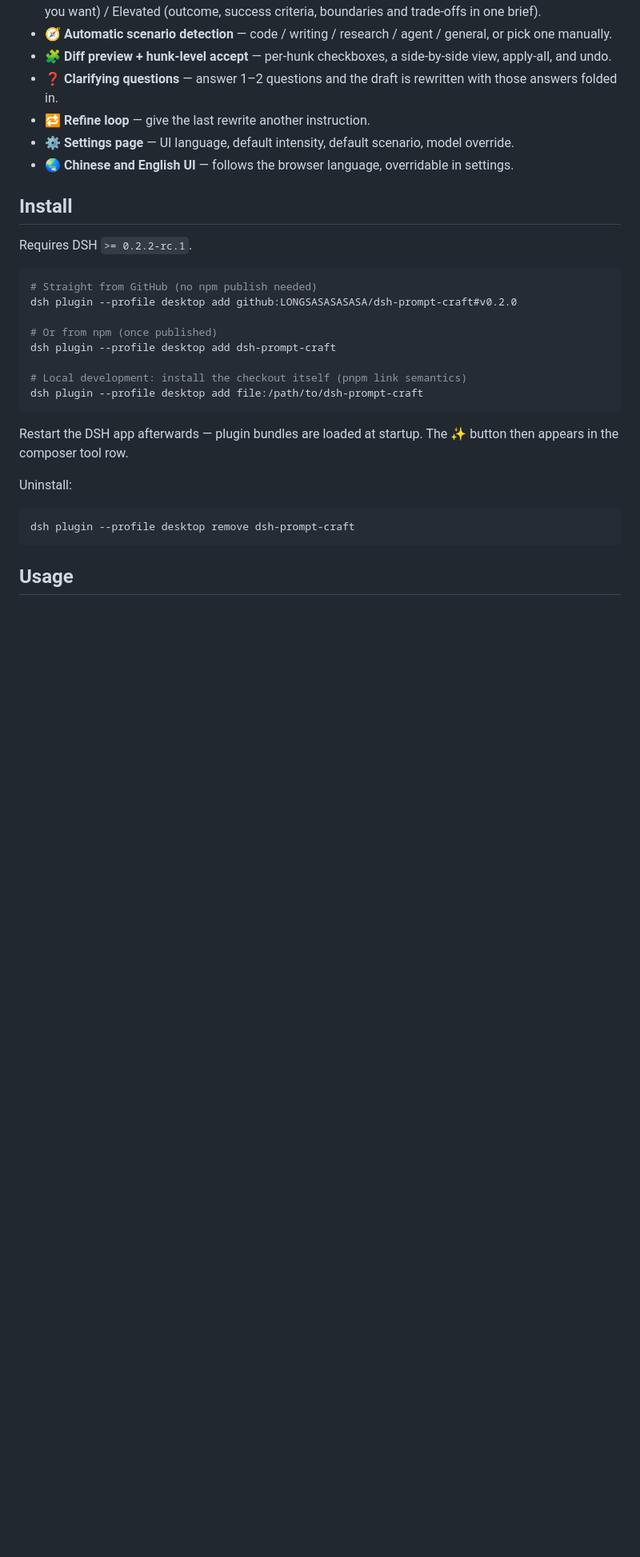
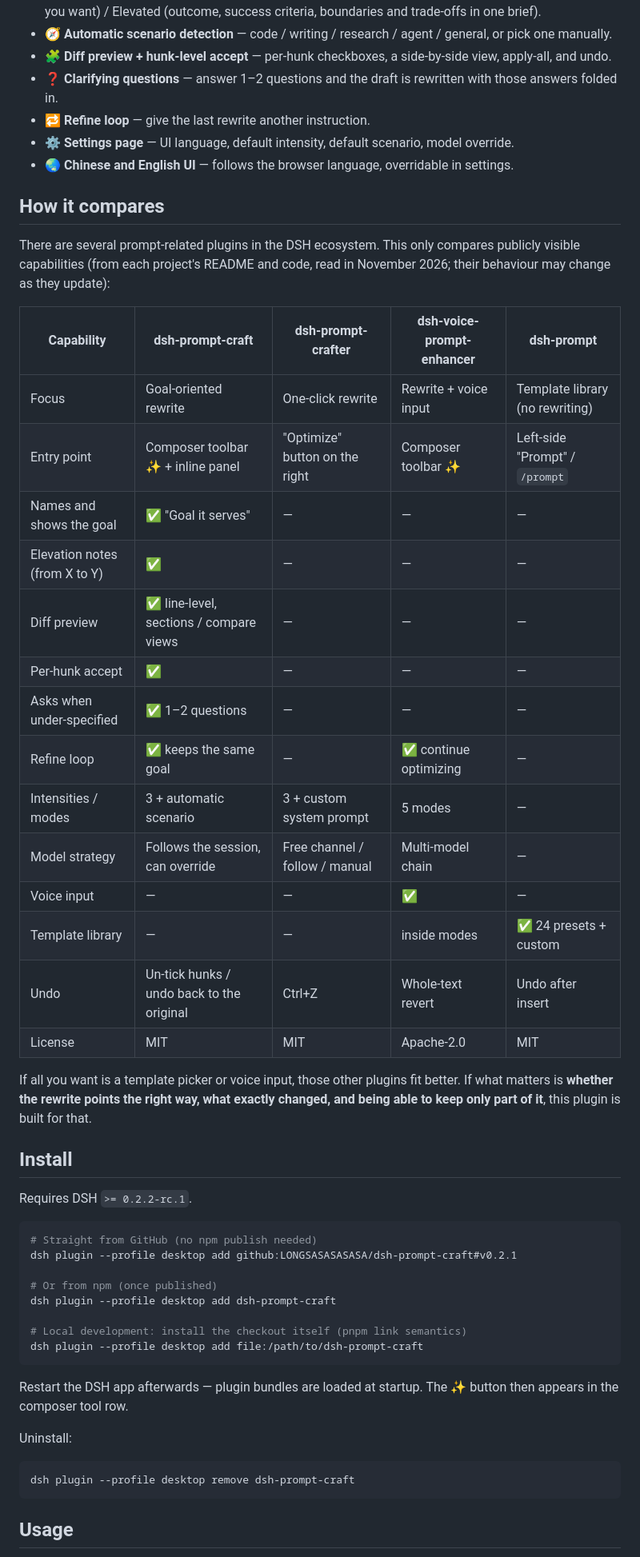
Before and after one commit to LONGSASASASASA/dsh-prompt-craft, a Markdown page: README.en.md, the part around one of its changes. Shown at 80% size. Drawn GitHub-style; blank space fills up the shorter version.

Commit message:
docs: add real UI screenshots and a comparison with similar prompt plugins

````diff
--- a/README.en.md
+++ b/README.en.md
@@ -65,13 +81,36 @@ Most one-click optimizers replace your whole draft, so you cannot tell what chan
 - ⚙️ **Settings page** — UI language, default intensity, default scenario, model override.
 - 🌏 **Chinese and English UI** — follows the browser language, overridable in settings.
 
+## How it compares
+
+There are several prompt-related plugins in the DSH ecosystem. This only compares publicly visible capabilities (from each project's README and code, read in November 2026; their behaviour may change as they update):
+
+| Capability | **dsh-prompt-craft** | dsh-prompt-crafter | dsh-voice-prompt-enhancer | dsh-prompt |
+| --- | --- | --- | --- | --- |
+| Focus | Goal-oriented rewrite | One-click rewrite | Rewrite + voice input | Template library (no rewriting) |
+| Entry point | Composer toolbar ✨ + inline panel | "Optimize" button on the right | Composer toolbar ✨ | Left-side "Prompt" / `/prompt` |
+| Names and shows the goal | ✅ "Goal it serves" | — | — | — |
+| Elevation notes (from X to Y) | ✅ | — | — | — |
+| Diff preview | ✅ line-level, sections / compare views | — | — | — |
+| Per-hunk accept | ✅ | — | — | — |
+| Asks when under-specified | ✅ 1–2 questions | — | — | — |
+| Refine loop | ✅ keeps the same goal | — | ✅ continue optimizing | — |
+| Intensities / modes | 3 + automatic scenario | 3 + custom system prompt | 5 modes | — |
+| Model strategy | Follows the session, can override | Free channel / follow / manual | Multi-model chain | — |
+| Voice input | — | — | ✅ | — |
+| Template library | — | — | inside modes | ✅ 24 presets + custom |
+| Undo | Un-tick hunks / undo back to the original | Ctrl+Z | Whole-text revert | Undo after insert |
+| License | MIT | MIT | Apache-2.0 | MIT |
+
+If all you want is a template picker or voice input, those other plugins fit better. If what matters is **whether the rewrite points the right way, what exactly changed, and being able to keep only part of it**, this plugin is built for that.
+
 ## Install
 
 Requires DSH `>= 0.2.2-rc.1`.
 
 ```bash
 # Straight from GitHub (no npm publish needed)
-dsh plugin --profile desktop add github:LONGSASASASASA/dsh-prompt-craft#v0.2.0
+dsh plugin --profile desktop add github:LONGSASASASASA/dsh-prompt-craft#v0.2.1
 
 # Or from npm (once published)
 dsh plugin --profile desktop add dsh-prompt-craft
````
Also changed, not shown: other parts of README.en.md (+16 -0 lines), README.md (+40 -1 lines), docs/screenshots/composer-typed.png (added), docs/screenshots/panel-applied.png (added), docs/screenshots/panel-hunks.png (added), docs/screenshots/panel-result.png (added).
